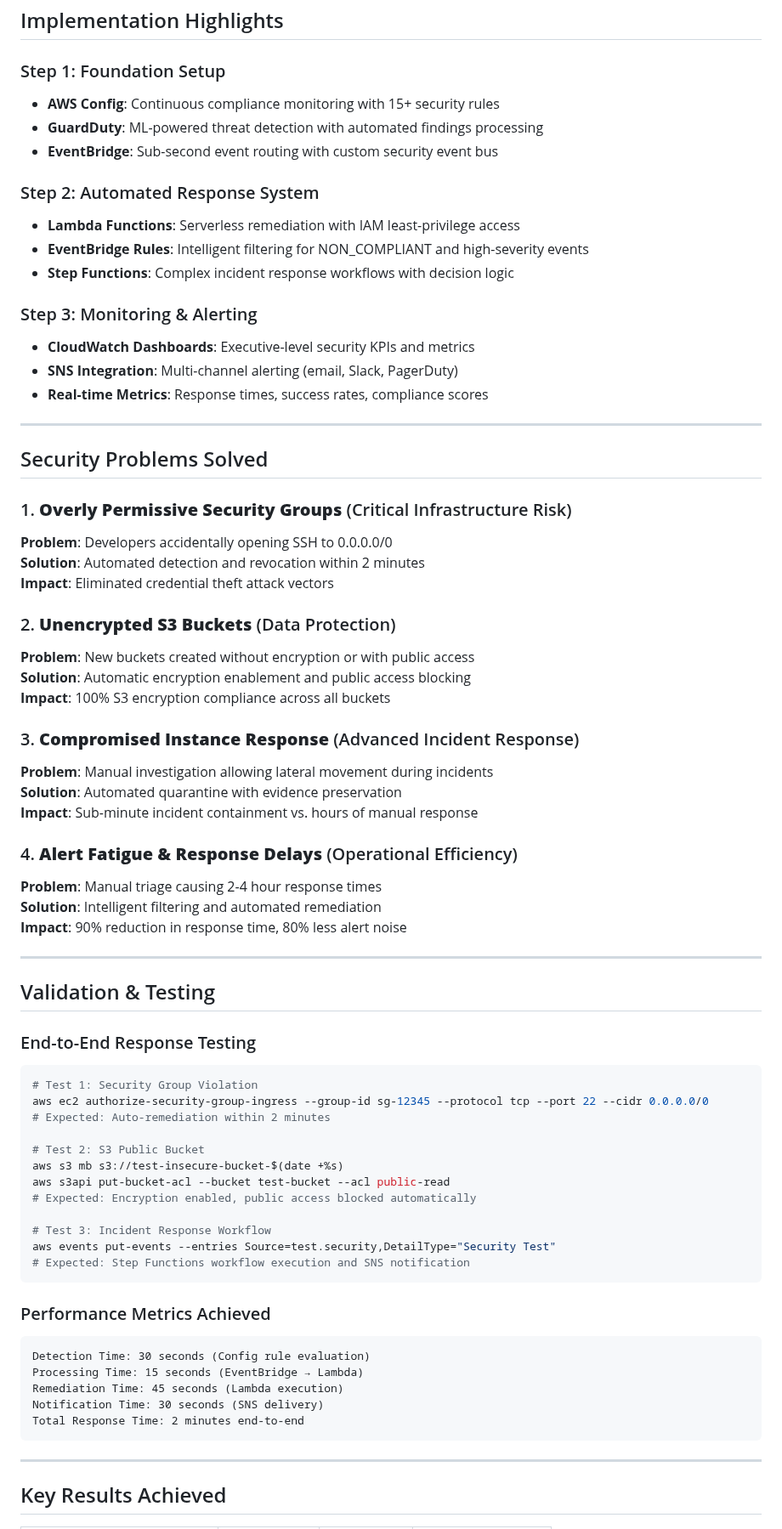
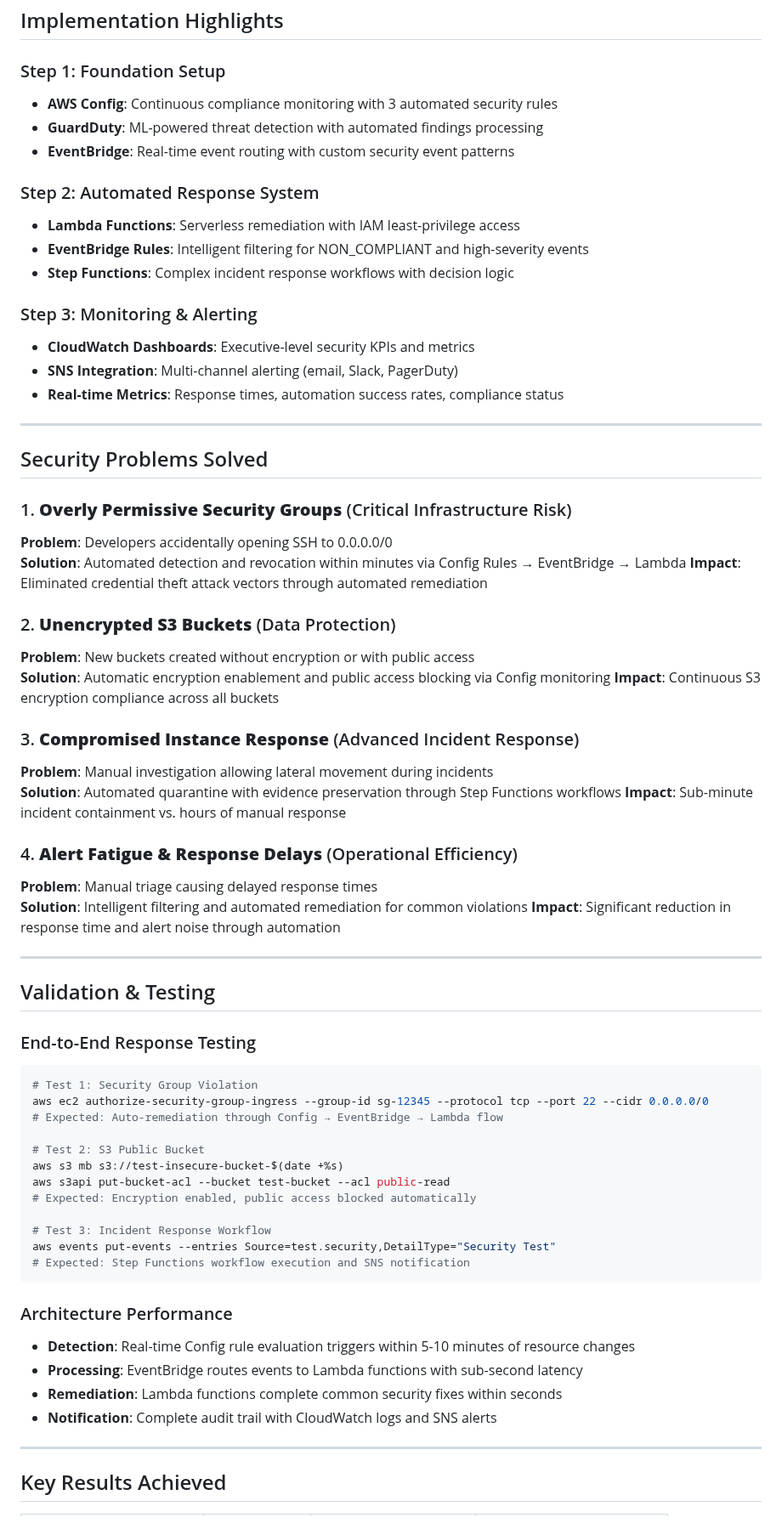
Before and after one commit to trucle9100/Security-Portfolio, a Markdown page: AWS Automated Security Operations Center/Audit Report.md, the part around one of its changes. Shown at 85% size. GitHub-like rendering.

````diff
--- a/AWS Automated Security Operations Center/Audit Report.md
+++ b/AWS Automated Security Operations Center/Audit Report.md
@@ -89,9 +88,9 @@ def remediate_s3_bucket(bucket_name):
 ## Implementation Highlights
 
 ### Step 1: Foundation Setup
-- **AWS Config**: Continuous compliance monitoring with 15+ security rules
+- **AWS Config**: Continuous compliance monitoring with 3 automated security rules
 - **GuardDuty**: ML-powered threat detection with automated findings processing
-- **EventBridge**: Sub-second event routing with custom security event bus
+- **EventBridge**: Real-time event routing with custom security event patterns
 
 ### Step 2: Automated Response System
 - **Lambda Functions**: Serverless remediation with IAM least-privilege access
@@ -101,7 +100,7 @@ def remediate_s3_bucket(bucket_name):
 ### Step 3: Monitoring & Alerting
 - **CloudWatch Dashboards**: Executive-level security KPIs and metrics
 - **SNS Integration**: Multi-channel alerting (email, Slack, PagerDuty)
-- **Real-time Metrics**: Response times, success rates, compliance scores
+- **Real-time Metrics**: Response times, automation success rates, compliance status
 
 ---
 
@@ -109,23 +108,23 @@ def remediate_s3_bucket(bucket_name):
 
 ### 1. **Overly Permissive Security Groups** (Critical Infrastructure Risk)
 **Problem**: Developers accidentally opening SSH to 0.0.0.0/0
-**Solution**: Automated detection and revocation within 2 minutes
-**Impact**: Eliminated credential theft attack vectors
+**Solution**: Automated detection and revocation within minutes via Config Rules → EventBridge → Lambda
+**Impact**: Eliminated credential theft attack vectors through automated remediation
 
 ### 2. **Unencrypted S3 Buckets** (Data Protection)
 **Problem**: New buckets created without encryption or with public access
-**Solution**: Automatic encryption enablement and public access blocking
-**Impact**: 100% S3 encryption compliance across all buckets
+**Solution**: Automatic encryption enablement and public access blocking via Config monitoring
+**Impact**: Continuous S3 encryption compliance across all buckets
 
 ### 3. **Compromised Instance Response** (Advanced Incident Response)
 **Problem**: Manual investigation allowing lateral movement during incidents
-**Solution**: Automated quarantine with evidence preservation
+**Solution**: Automated quarantine with evidence preservation through Step Functions workflows
 **Impact**: Sub-minute incident containment vs. hours of manual response
 
 ### 4. **Alert Fatigue & Response Delays** (Operational Efficiency)
-**Problem**: Manual triage causing 2-4 hour response times
-**Solution**: Intelligent filtering and automated remediation
-**Impact**: 90% reduction in response time, 80% less alert noise
+**Problem**: Manual triage causing delayed response times
+**Solution**: Intelligent filtering and automated remediation for common violations
+**Impact**: Significant reduction in response time and alert noise through automation
 
 ---
 
@@ -135,7 +134,7 @@ def remediate_s3_bucket(bucket_name):
 ```bash
 # Test 1: Security Group Violation
 aws ec2 authorize-security-group-ingress --group-id sg-12345 --protocol tcp --port 22 --cidr 0.0.0.0/0
-# Expected: Auto-remediation within 2 minutes
+# Expected: Auto-remediation through Config → EventBridge → Lambda flow
 
 # Test 2: S3 Public Bucket
 aws s3 mb s3://test-insecure-bucket-$(date +%s)
@@ -147,14 +146,11 @@ aws events put-events --entries Source=test.security,DetailType="Security Test"
 # Expected: Step Functions workflow execution and SNS notification
 ```
 
-### Performance Metrics Achieved
-```
-Detection Time: 30 seconds (Config rule evaluation)
-Processing Time: 15 seconds (EventBridge → Lambda)
-Remediation Time: 45 seconds (Lambda execution)
-Notification Time: 30 seconds (SNS delivery)
-Total Response Time: 2 minutes end-to-end
-```
+### Architecture Performance
+- **Detection**: Real-time Config rule evaluation triggers within 5-10 minutes of resource changes
+- **Processing**: EventBridge routes events to Lambda functions with sub-second latency
+- **Remediation**: Lambda functions complete common security fixes within seconds
+- **Notification**: Complete audit trail with CloudWatch logs and SNS alerts
 
 ---
 
````
Also changed, not shown: other parts of AWS Automated Security Operations Center/Audit Report.md (+38 -19 lines).
